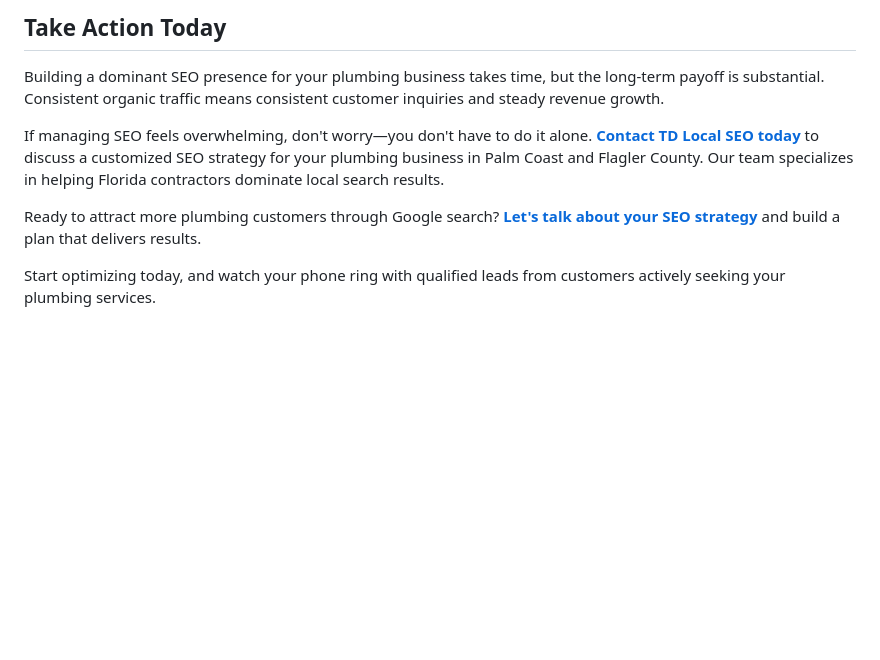
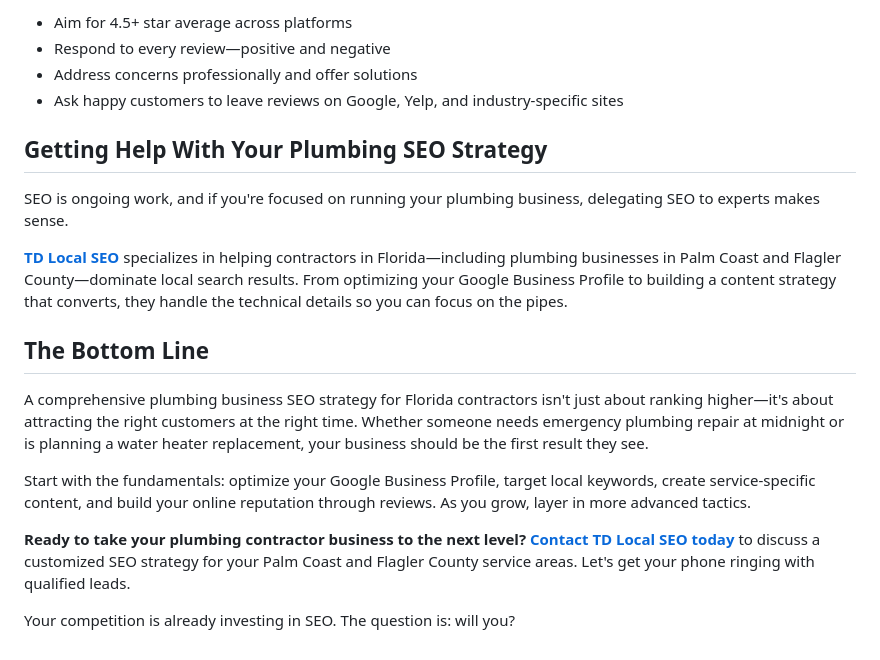
Before and after one commit to xxBlackSkyx/THETDLOCAL, a Markdown page: blog/posts/2026-05-15-plumbing-seo-florida-contractors.md, the part around one of its changes. GitHub-like rendering; blank space fills up the shorter version.

```diff
--- a/blog/posts/2026-05-15-plumbing-seo-florida-contractors.md
+++ b/blog/posts/2026-05-15-plumbing-seo-florida-contractors.md
@@ -135,10 +139,21 @@ Review these metrics monthly and adjust your strategy accordingly. SEO is not "s
 
-## Take Action Today
+- Aim for 4.5+ star average across platforms
+- Respond to every review—positive and negative
+- Address concerns professionally and offer solutions
+- Ask happy customers to leave reviews on Google, Yelp, and industry-specific sites
 
-Building a dominant SEO presence for your plumbing business takes time, but the long-term payoff is substantial. Consistent organic traffic means consistent customer inquiries and steady revenue growth.
+## Getting Help With Your Plumbing SEO Strategy
 
-If managing SEO feels overwhelming, don't worry—you don't have to do it alone. **[Contact TD Local SEO today](https://tdlocalseo.com)** to discuss a customized SEO strategy for your plumbing business in Palm Coast and Flagler County. Our team specializes in helping Florida contractors dominate local search results.
+SEO is ongoing work, and if you're focused on running your plumbing business, delegating SEO to experts makes sense.
 
-Ready to attract more plumbing customers through Google search? **[Let's talk about your SEO strategy](https://tdlocalseo.com)** and build a plan that delivers results.
+**[TD Local SEO](https://tdlocalseo.com)** specializes in helping contractors in Florida—including plumbing businesses in Palm Coast and Flagler County—dominate local search results. From optimizing your Google Business Profile to building a content strategy that converts, they handle the technical details so you can focus on the pipes.
 
-Start optimizing today, and watch your phone ring with qualified leads from customers actively seeking your plumbing services.
+## The Bottom Line
+
+A comprehensive plumbing business SEO strategy for Florida contractors isn't just about ranking higher—it's about attracting the right customers at the right time. Whether someone needs emergency plumbing repair at midnight or is planning a water heater replacement, your business should be the first result they see.
+
+Start with the fundamentals: optimize your Google Business Profile, target local keywords, create service-specific content, and build your online reputation through reviews. As you grow, layer in more advanced tactics.
+
+**Ready to take your plumbing contractor business to the next level? [Contact TD Local SEO today](https://tdlocalseo.com)** to discuss a customized SEO strategy for your Palm Coast and Flagler County service areas. Let's get your phone ringing with qualified leads.
+
+Your competition is already investing in SEO. The question is: will you?
```
Also changed, not shown: other parts of blog/posts/2026-05-15-plumbing-seo-florida-contractors.md (+81 -77 lines).
